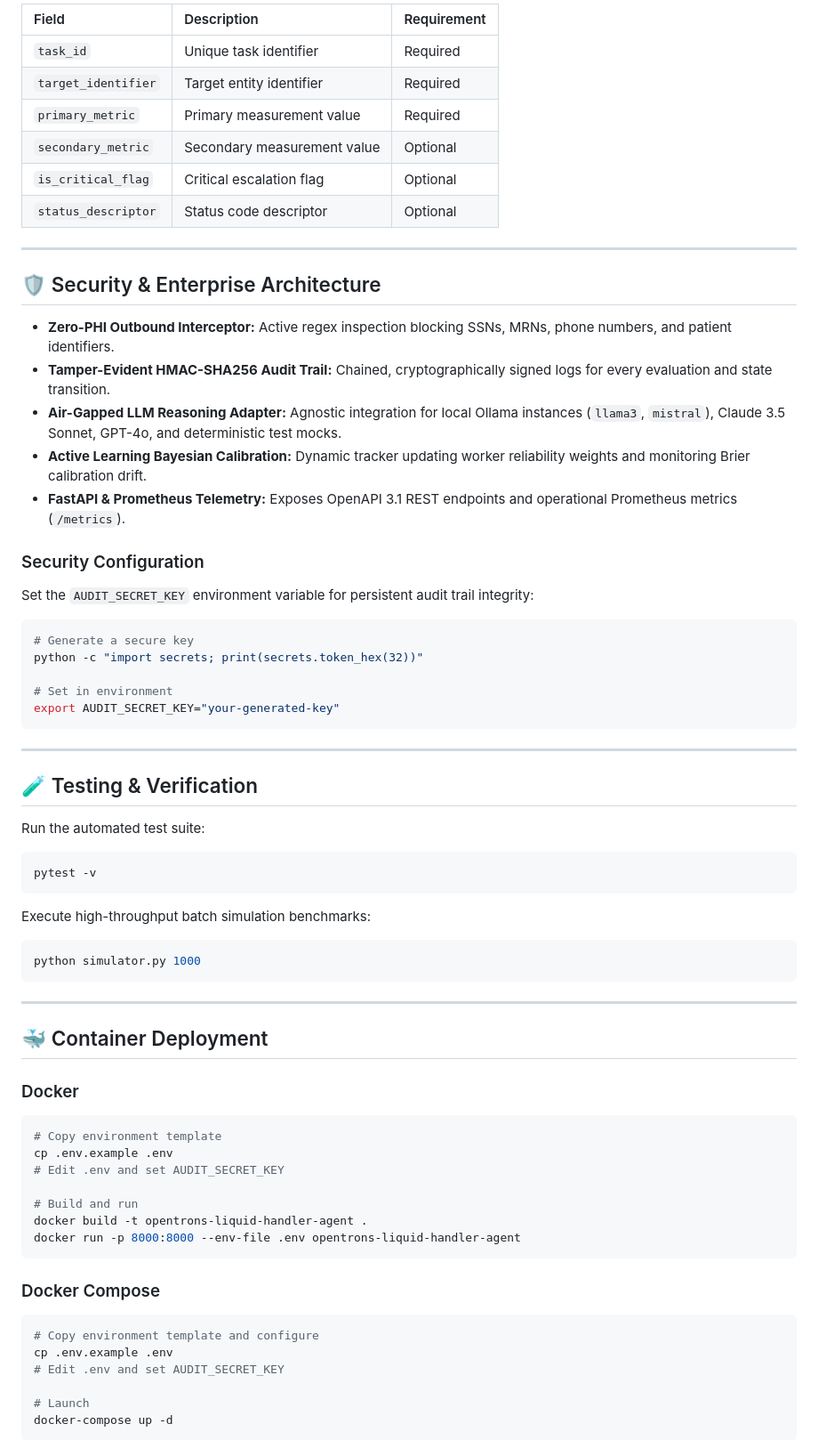
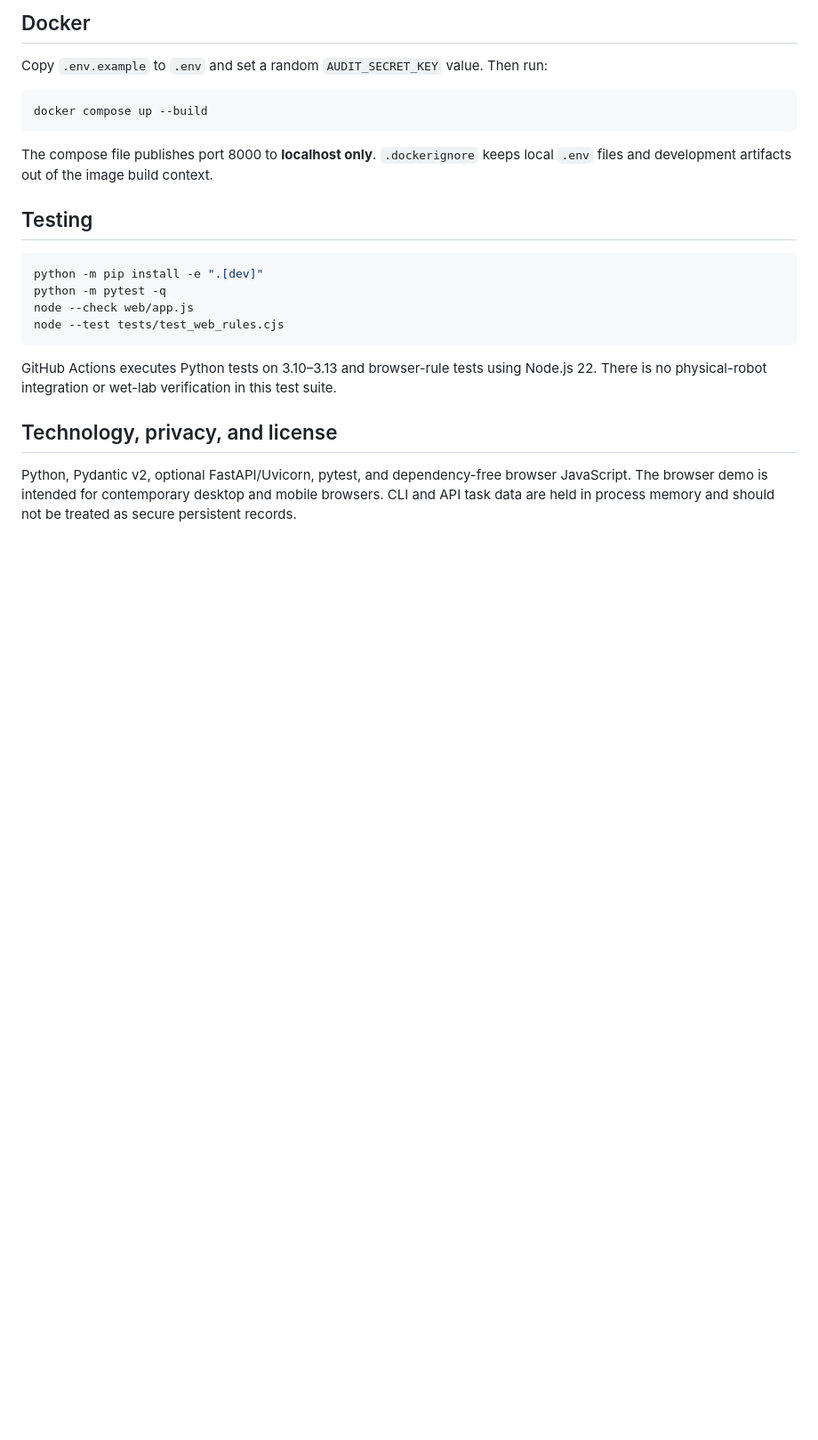
Before and after one commit to abusuraihsakhri/opentrons-liquid-handler-agent, a Markdown page: README.md, the part around one of its changes. Shown at 89% size. Drawn GitHub-style; blank space fills up the shorter version.

````diff
--- a/README.md
+++ b/README.md
@@ -87,73 +63,26 @@ python cli.py serve --host 127.0.0.1 --port 8000
 
-| Field | Description | Requirement |
-|:------|:------------|:------------|
-| `task_id` | Unique task identifier | Required |
-| `target_identifier` | Target entity identifier | Required |
-| `primary_metric` | Primary measurement value | Required |
-| `secondary_metric` | Secondary measurement value | Optional |
-| `is_critical_flag` | Critical escalation flag | Optional |
-| `status_descriptor` | Status code descriptor | Optional |
+## Docker
 
----
-
-## 🛡️ Security & Enterprise Architecture
-
-* **Zero-PHI Outbound Interceptor:** Active regex inspection blocking SSNs, MRNs, phone numbers, and patient identifiers.
-* **Tamper-Evident HMAC-SHA256 Audit Trail:** Chained, cryptographically signed logs for every evaluation and state transition.
-* **Air-Gapped LLM Reasoning Adapter:** Agnostic integration for local Ollama instances (`llama3`, `mistral`), Claude 3.5 Sonnet, GPT-4o, and deterministic test mocks.
-* **Active Learning Bayesian Calibration:** Dynamic tracker updating worker reliability weights and monitoring Brier calibration drift.
-* **FastAPI & Prometheus Telemetry:** Exposes OpenAPI 3.1 REST endpoints and operational Prometheus metrics (`/metrics`).
-
-### Security Configuration
-
-Set the `AUDIT_SECRET_KEY` environment variable for persistent audit trail integrity:
+Copy `.env.example` to `.env` and set a random `AUDIT_SECRET_KEY` value. Then run:
 
 ```bash
-# Generate a secure key
-python -c "import secrets; print(secrets.token_hex(32))"
-
-# Set in environment
-export AUDIT_SECRET_KEY="your-generated-key"
+docker compose up --build
 ```
 
----
+The compose file publishes port 8000 to **localhost only**. `.dockerignore` keeps local `.env` files and development artifacts out of the image build context.
 
-## 🧪 Testing & Verification
-
-Run the automated test suite:
+## Testing
 
 ```bash
-pytest -v
+python -m pip install -e ".[dev]"
+python -m pytest -q
+node --check web/app.js
+node --test tests/test_web_rules.cjs
 ```
 
-Execute high-throughput batch simulation benchmarks:
+GitHub Actions executes Python tests on 3.10–3.13 and browser-rule tests using Node.js 22. There is no physical-robot integration or wet-lab verification in this test suite.
 
-```bash
-python simulator.py 1000
-```
+## Technology, privacy, and license
 
----
+Python, Pydantic v2, optional FastAPI/Uvicorn, pytest, and dependency-free browser JavaScript. The browser demo is intended for contemporary desktop and mobile browsers. CLI and API task data are held in process memory and should not be treated as secure persistent records.
 
-## 🐳 Container Deployment
-
-### Docker
-```bash
-# Copy environment template
-cp .env.example .env
-# Edit .env and set AUDIT_SECRET_KEY
-
-# Build and run
-docker build -t opentrons-liquid-handler-agent .
-docker run -p 8000:8000 --env-file .env opentrons-liquid-handler-agent
-```
-
-### Docker Compose
-```bash
-# Copy environment template and configure
-cp .env.example .env
-# Edit .env and set AUDIT_SECRET_KEY
-
-# Launch
-docker-compose up -d
-```
-
````
Also changed, not shown: other parts of README.md (+35 -99 lines).
